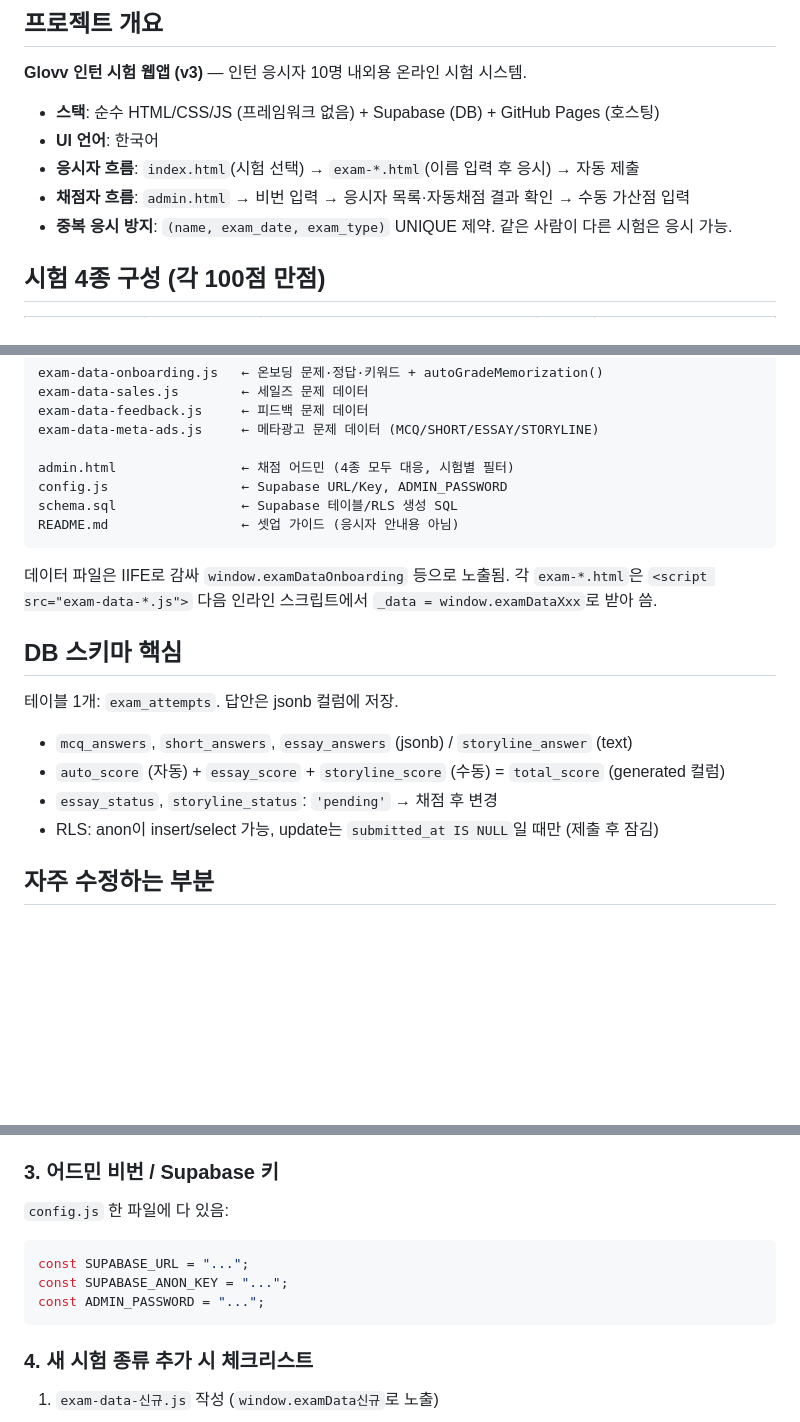
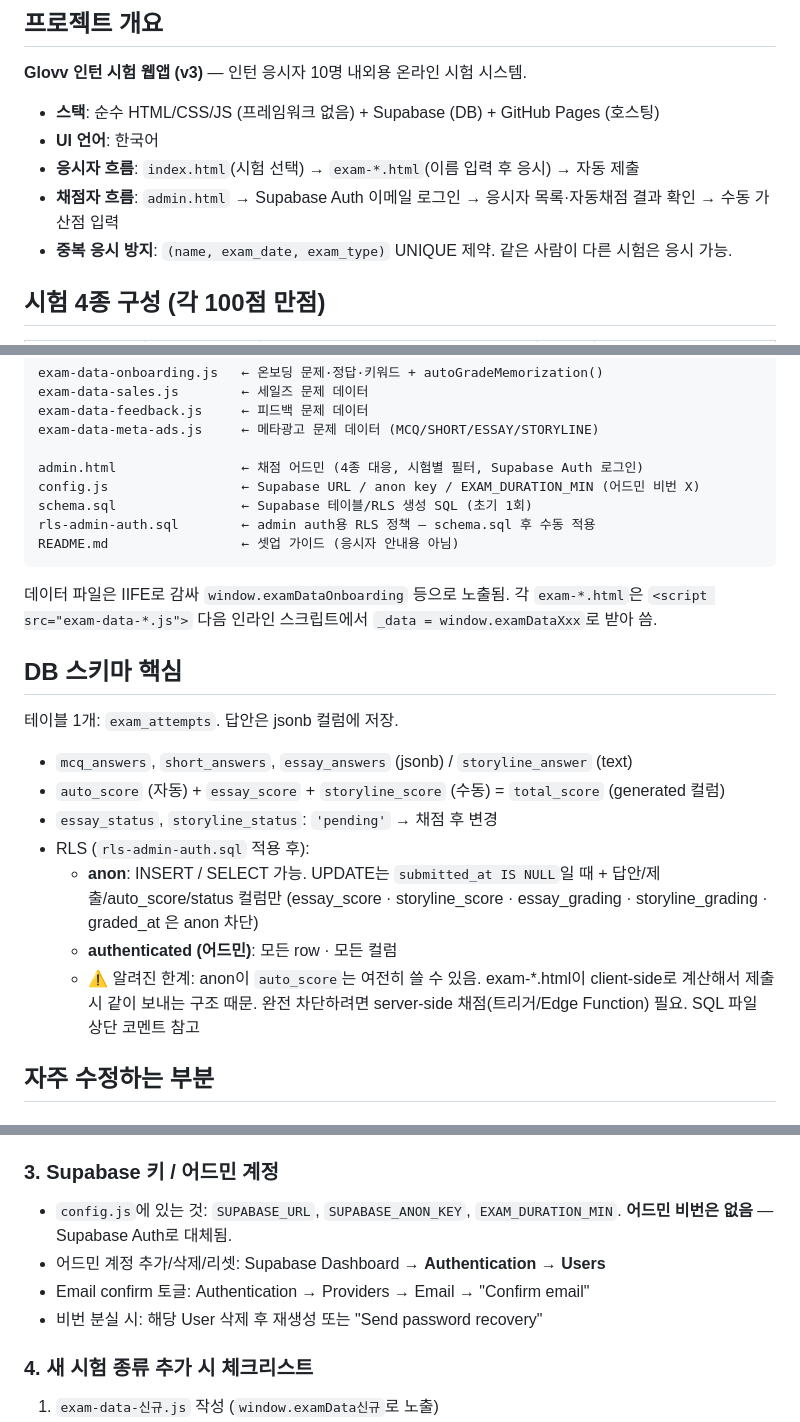
Before and after one commit to GlovvRecruit/exam, a Markdown page: CLAUDE.md, 3 parts joined by grey strips. GitHub-like rendering; blank space fills up the shorter version.

Commit message:
Update docs for Supabase Auth admin model
README now walks through creating an admin user via the Supabase
dashboard and applying rls-admin-auth.sql, instead of setting a
client-side ADMIN_PASSWORD. CLAUDE.md replaces the same section and
documents the new RLS shape (anon column whitelist + admin-graded
columns blocked) plus the known auto_score limitation.

Co-Authored-By: Claude Opus 4.7 (1M context) <noreply@anthropic.com>

````diff
--- a/CLAUDE.md
+++ b/CLAUDE.md
@@ -9,7 +9,7 @@
 - **스택**: 순수 HTML/CSS/JS (프레임워크 없음) + Supabase (DB) + GitHub Pages (호스팅)
 - **UI 언어**: 한국어
 - **응시자 흐름**: `index.html`(시험 선택) → `exam-*.html`(이름 입력 후 응시) → 자동 제출
-- **채점자 흐름**: `admin.html` → 비번 입력 → 응시자 목록·자동채점 결과 확인 → 수동 가산점 입력
+- **채점자 흐름**: `admin.html` → Supabase Auth 이메일 로그인 → 응시자 목록·자동채점 결과 확인 → 수동 가산점 입력
 - **중복 응시 방지**: `(name, exam_date, exam_type)` UNIQUE 제약. 같은 사람이 다른 시험은 응시 가능.
 
 ## 시험 4종 구성 (각 100점 만점)
@@ -37,9 +37,10 @@ exam-data-sales.js        ← 세일즈 문제 데이터
 exam-data-feedback.js     ← 피드백 문제 데이터
 exam-data-meta-ads.js     ← 메타광고 문제 데이터 (MCQ/SHORT/ESSAY/STORYLINE)
 
-admin.html                ← 채점 어드민 (4종 모두 대응, 시험별 필터)
-config.js                 ← Supabase URL/Key, ADMIN_PASSWORD
-schema.sql                ← Supabase 테이블/RLS 생성 SQL
+admin.html                ← 채점 어드민 (4종 대응, 시험별 필터, Supabase Auth 로그인)
+config.js                 ← Supabase URL / anon key / EXAM_DURATION_MIN (어드민 비번 X)
+schema.sql                ← Supabase 테이블/RLS 생성 SQL (초기 1회)
+rls-admin-auth.sql        ← admin auth용 RLS 정책 — schema.sql 후 수동 적용
 README.md                 ← 셋업 가이드 (응시자 안내용 아님)
 ```
 
@@ -52,7 +53,10 @@ README.md                 ← 셋업 가이드 (응시자 안내용 아님)
 - `mcq_answers`, `short_answers`, `essay_answers` (jsonb) / `storyline_answer` (text)
 - `auto_score` (자동) + `essay_score` + `storyline_score` (수동) = `total_score` (generated 컬럼)
 - `essay_status`, `storyline_status`: `'pending'` → 채점 후 변경
-- RLS: anon이 insert/select 가능, update는 `submitted_at IS NULL`일 때만 (제출 후 잠김)
+- RLS (`rls-admin-auth.sql` 적용 후):
+  - **anon**: INSERT / SELECT 가능. UPDATE는 `submitted_at IS NULL`일 때 + 답안/제출/auto_score/status 컬럼만 (essay_score · storyline_score · essay_grading · storyline_grading · graded_at 은 anon 차단)
+  - **authenticated (어드민)**: 모든 row · 모든 컬럼
+  - ⚠️ 알려진 한계: anon이 `auto_score`는 여전히 쓸 수 있음. exam-*.html이 client-side로 계산해서 제출 시 같이 보내는 구조 때문. 완전 차단하려면 server-side 채점(트리거/Edge Function) 필요. SQL 파일 상단 코멘트 참고
 
 ## 자주 수정하는 부분
 
@@ -72,13 +76,11 @@ const EXAM_DURATION = 90;  // 분 단위, 0이면 시간 제한 없음
   - 매칭 비율 → 점수: 60%↑ 만점 / 50~60% 80% / 40~50% 60% / 30~40% 30% / 30%↓ 0점
 - `points` 필드로 문항 배점 조정 (합계 100 유지)
 
-### 3. 어드민 비번 / Supabase 키
-`config.js` 한 파일에 다 있음:
-```js
-const SUPABASE_URL = "...";
-const SUPABASE_ANON_KEY = "...";
-const ADMIN_PASSWORD = "...";
-```
+### 3. Supabase 키 / 어드민 계정
+- `config.js`에 있는 것: `SUPABASE_URL`, `SUPABASE_ANON_KEY`, `EXAM_DURATION_MIN`. **어드민 비번은 없음** — Supabase Auth로 대체됨.
+- 어드민 계정 추가/삭제/리셋: Supabase Dashboard → **Authentication** → **Users**
+- Email confirm 토글: Authentication → Providers → Email → "Confirm email"
+- 비번 분실 시: 해당 User 삭제 후 재생성 또는 "Send password recovery"
 
 ### 4. 새 시험 종류 추가 시 체크리스트
 1. `exam-data-신규.js` 작성 (`window.examData신규`로 노출)
````
Also changed, not shown: 1 other file.
